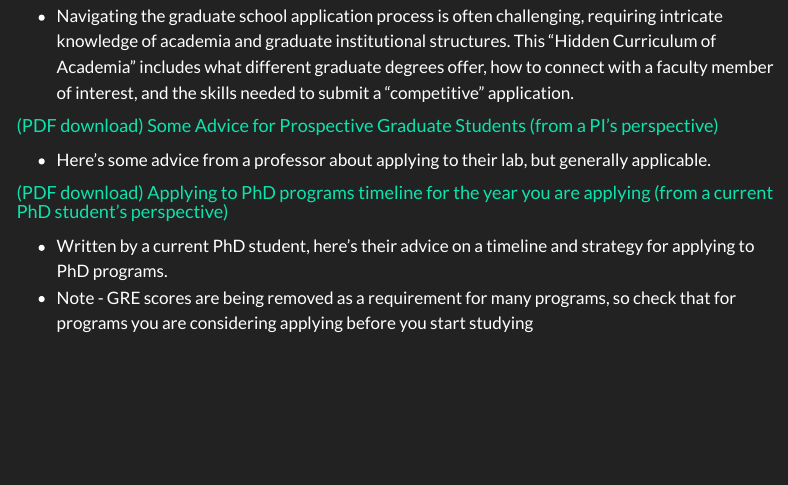
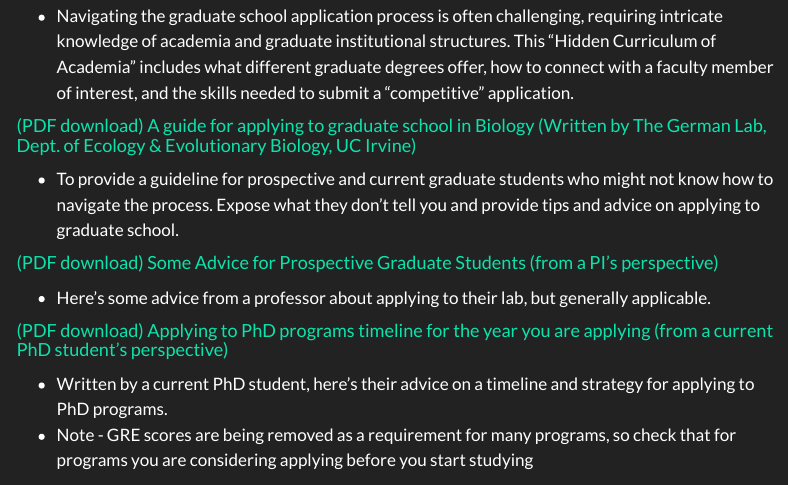
Before and after one commit to ClaisseLab/BIO_5800L, a Quarto document (index.qmd): the page in a window 1100 px wide, from 1520 px down. Rendered offline with R 4.5, knitr and Pandoc in place of Quarto, with nearby package versions; menus at the side of the page are left out.

Commit message:
added link

```diff
--- a/index.qmd
+++ b/index.qmd
@@ -62,6 +62,10 @@ title: "BIO 5800L Resources"
 
 -   Navigating the graduate school application process is often challenging, requiring intricate knowledge of academia and graduate institutional structures. This "Hidden Curriculum of Academia" includes what different graduate degrees offer, how to connect with a faculty member of interest, and the skills needed to submit a "competitive" application.
 
+#### [(PDF download) A guide for applying to graduate school in Biology (Written by The German Lab, Dept. of Ecology & Evolutionary Biology, UC Irvine)](https://t.co/64nybx1Nlv)
+
+-   To provide a guideline for prospective and current graduate students who might not know how to navigate the process. Expose what they don’t tell you and provide tips and advice on applying to graduate school.
+
 #### [(PDF download) Some Advice for Prospective Graduate Students (from a PI's perspective)](https://livecsupomona-my.sharepoint.com/:b:/g/personal/jtclaisse_cpp_edu/EVLTQlWIjwpHs0_MZK1xdtEBIFXrYM0sIA9iCqDlgDJwQg?e=u1GJAq)
 
 -   Here's some advice from a professor about applying to their lab, but generally applicable.
```
Also changed, not shown: docs/search.json, 1 other file.
